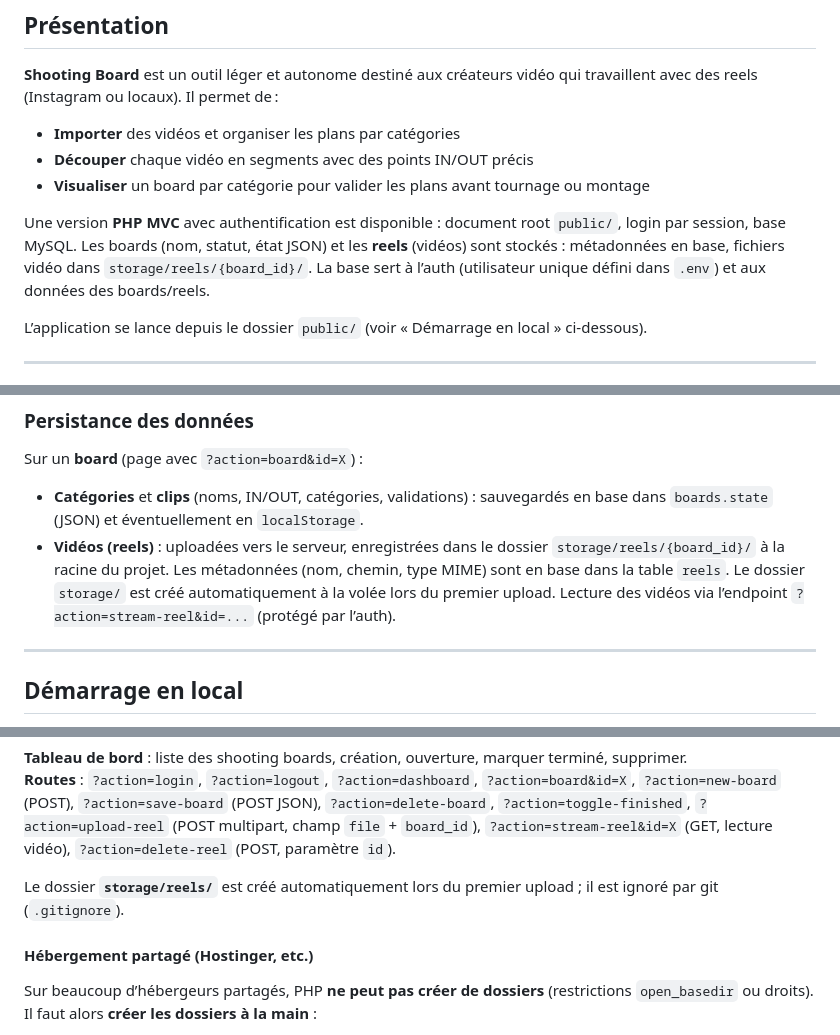
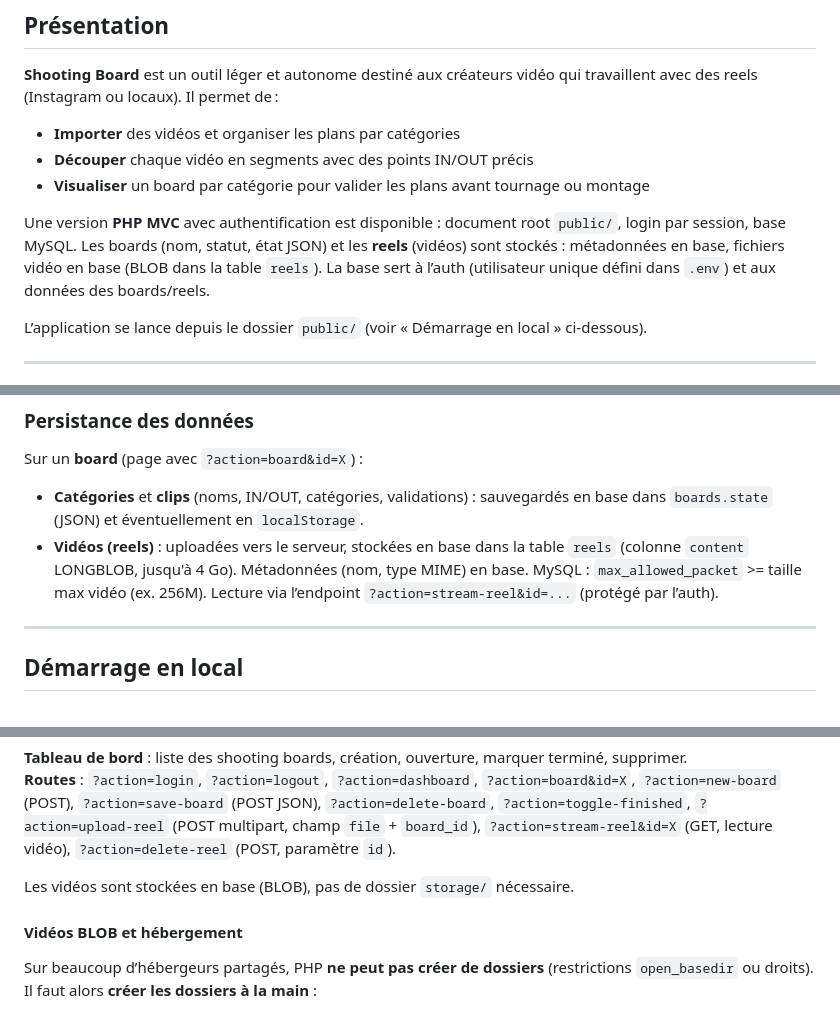
Before and after one commit to Albericyo/antoreli.board, a Markdown page: README.md, 3 parts joined by grey strips. GitHub-like rendering.

Commit message:
Update README to clarify video storage details, specifying BLOB usage and metadata handling for uploads

```diff
--- a/README.md
+++ b/README.md
@@ -12,7 +12,7 @@ Application web pour gérer des plans vidéo : import de reels, découpe avec ma
 - **Découper** chaque vidéo en segments avec des points IN/OUT précis
 - **Visualiser** un board par catégorie pour valider les plans avant tournage ou montage
 
-Une version **PHP MVC** avec authentification est disponible : document root `public/`, login par session, base MySQL. Les boards (nom, statut, état JSON) et les **reels** (vidéos) sont stockés : métadonnées en base, fichiers vidéo dans `storage/reels/{board_id}/`. La base sert à l’auth (utilisateur unique défini dans `.env`) et aux données des boards/reels.
+Une version **PHP MVC** avec authentification est disponible : document root `public/`, login par session, base MySQL. Les boards (nom, statut, état JSON) et les **reels** (vidéos) sont stockés : métadonnées en base, fichiers vidéo en base (BLOB dans la table `reels`). La base sert à l’auth (utilisateur unique défini dans `.env`) et aux données des boards/reels.
 
 L’application se lance depuis le dossier `public/` (voir « Démarrage en local » ci-dessous).
 
@@ -66,7 +66,7 @@ L’application suit une architecture **MVC** (Model-View-Controller) en JavaScr
 Sur un **board** (page avec `?action=board&id=X`) :
 
 - **Catégories** et **clips** (noms, IN/OUT, catégories, validations) : sauvegardés en base dans `boards.state` (JSON) et éventuellement en `localStorage`.
-- **Vidéos (reels)** : uploadées vers le serveur, enregistrées dans le dossier `storage/reels/{board_id}/` à la racine du projet. Les métadonnées (nom, chemin, type MIME) sont en base dans la table `reels`. Le dossier `storage/` est créé automatiquement à la volée lors du premier upload. Lecture des vidéos via l’endpoint `?action=stream-reel&id=...` (protégé par l’auth).
+- **Vidéos (reels)** : uploadées vers le serveur, stockées en base dans la table `reels` (colonne `content` LONGBLOB, jusqu'à 4 Go). Métadonnées (nom, type MIME) en base. MySQL : `max_allowed_packet` >= taille max vidéo (ex. 256M). Lecture via l’endpoint `?action=stream-reel&id=...` (protégé par l’auth).
 
 ---
 
@@ -88,9 +88,9 @@ L’application (PHP MVC + login) doit être servie depuis le dossier **`public/
 **Tableau de bord** : liste des shooting boards, création, ouverture, marquer terminé, supprimer.
 **Routes** : `?action=login`, `?action=logout`, `?action=dashboard`, `?action=board&id=X`, `?action=new-board` (POST), `?action=save-board` (POST JSON), `?action=delete-board`, `?action=toggle-finished`, `?action=upload-reel` (POST multipart, champ `file` + `board_id`), `?action=stream-reel&id=X` (GET, lecture vidéo), `?action=delete-reel` (POST, paramètre `id`).
 
-Le dossier **`storage/reels/`** est créé automatiquement lors du premier upload ; il est ignoré par git (`.gitignore`).
+Les vidéos sont stockées en base (BLOB), pas de dossier `storage/` nécessaire.
 
-#### Hébergement partagé (Hostinger, etc.)
+#### Vidéos BLOB et hébergement
 
 Sur beaucoup d’hébergeurs partagés, PHP **ne peut pas créer de dossiers** (restrictions `open_basedir` ou droits). Il faut alors **créer les dossiers à la main** :
 
```
